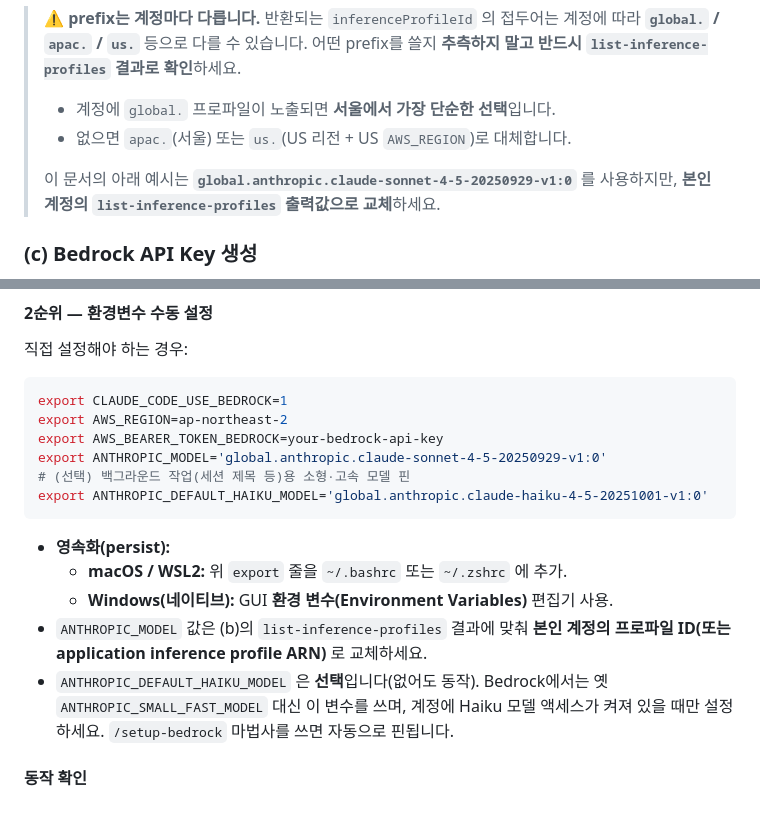
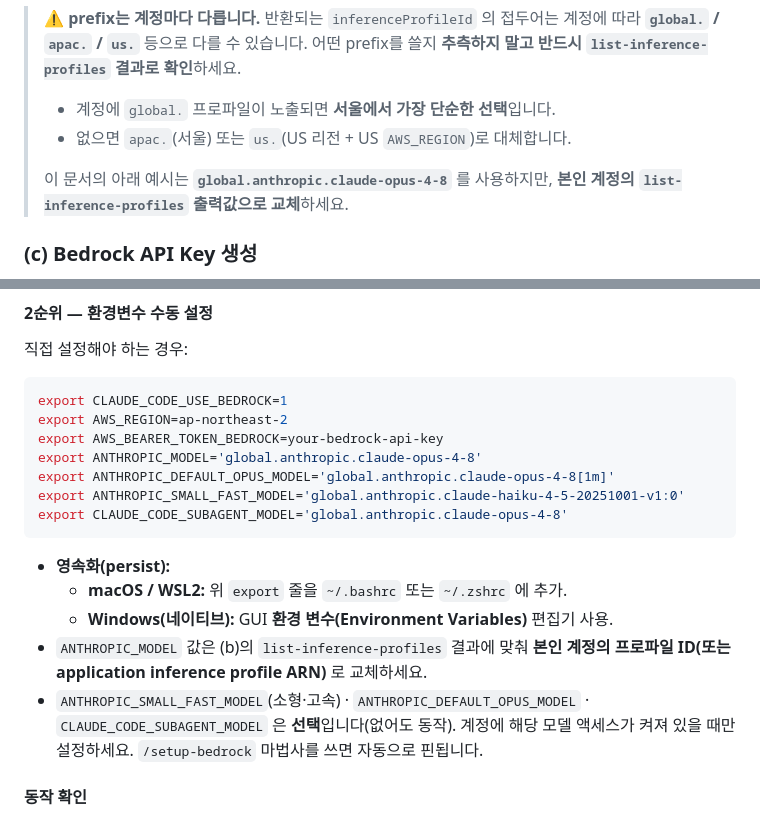
Before and after one commit to Atom-oh/claude-code-workshop, a Markdown page: PREWORK.md, 2 parts joined by grey strips. Drawn GitHub-style.

Commit message:
docs: PREWORK Bedrock 모델 예시를 Opus 4.8 구성으로 통일
- 수동 환경변수 블록을 Lab 0과 동일한 Opus 4.8 구성으로 갱신
- 예시 모델 ID sonnet-4-5 → opus-4-8

Co-Authored-By: Claude Opus 4.8 (1M context) <noreply@anthropic.com>

````diff
--- a/PREWORK.md
+++ b/PREWORK.md
@@ -110,7 +110,7 @@ aws bedrock list-inference-profiles --region ap-northeast-2
 > - 계정에 `global.` 프로파일이 노출되면 **서울에서 가장 단순한 선택**입니다.
 > - 없으면 `apac.`(서울) 또는 `us.`(US 리전 + US `AWS_REGION`)로 대체합니다.
 >
-> 이 문서의 아래 예시는 **`global.anthropic.claude-sonnet-4-5-20250929-v1:0`** 를 사용하지만, **본인 계정의 `list-inference-profiles` 출력값으로 교체**하세요.
+> 이 문서의 아래 예시는 **`global.anthropic.claude-opus-4-8`** 를 사용하지만, **본인 계정의 `list-inference-profiles` 출력값으로 교체**하세요.
 
 ### (c) Bedrock API Key 생성
 
@@ -142,16 +142,17 @@ API Key는 전체 AWS 자격증명 **대신** Bedrock 호출을 인증하는 **b
 export CLAUDE_CODE_USE_BEDROCK=1
 export AWS_REGION=ap-northeast-2
 export AWS_BEARER_TOKEN_BEDROCK=your-bedrock-api-key
-export ANTHROPIC_MODEL='global.anthropic.claude-sonnet-4-5-20250929-v1:0'
-# (선택) 백그라운드 작업(세션 제목 등)용 소형·고속 모델 핀
-export ANTHROPIC_DEFAULT_HAIKU_MODEL='global.anthropic.claude-haiku-4-5-20251001-v1:0'
+export ANTHROPIC_MODEL='global.anthropic.claude-opus-4-8'
+export ANTHROPIC_DEFAULT_OPUS_MODEL='global.anthropic.claude-opus-4-8[1m]'
+export ANTHROPIC_SMALL_FAST_MODEL='global.anthropic.claude-haiku-4-5-20251001-v1:0'
+export CLAUDE_CODE_SUBAGENT_MODEL='global.anthropic.claude-opus-4-8'
 ```
 
 - **영속화(persist):**
   - **macOS / WSL2:** 위 `export` 줄을 `~/.bashrc` 또는 `~/.zshrc` 에 추가.
   - **Windows(네이티브):** GUI **환경 변수(Environment Variables)** 편집기 사용.
 - `ANTHROPIC_MODEL` 값은 (b)의 `list-inference-profiles` 결과에 맞춰 **본인 계정의 프로파일 ID(또는 application inference profile ARN)** 로 교체하세요.
-- `ANTHROPIC_DEFAULT_HAIKU_MODEL` 은 **선택**입니다(없어도 동작). Bedrock에서는 옛 `ANTHROPIC_SMALL_FAST_MODEL` 대신 이 변수를 쓰며, 계정에 Haiku 모델 액세스가 켜져 있을 때만 설정하세요. `/setup-bedrock` 마법사를 쓰면 자동으로 핀됩니다.
+- `ANTHROPIC_SMALL_FAST_MODEL`(소형·고속) · `ANTHROPIC_DEFAULT_OPUS_MODEL` · `CLAUDE_CODE_SUBAGENT_MODEL` 은 **선택**입니다(없어도 동작). 계정에 해당 모델 액세스가 켜져 있을 때만 설정하세요. `/setup-bedrock` 마법사를 쓰면 자동으로 핀됩니다.
 
 #### 동작 확인
 
````
